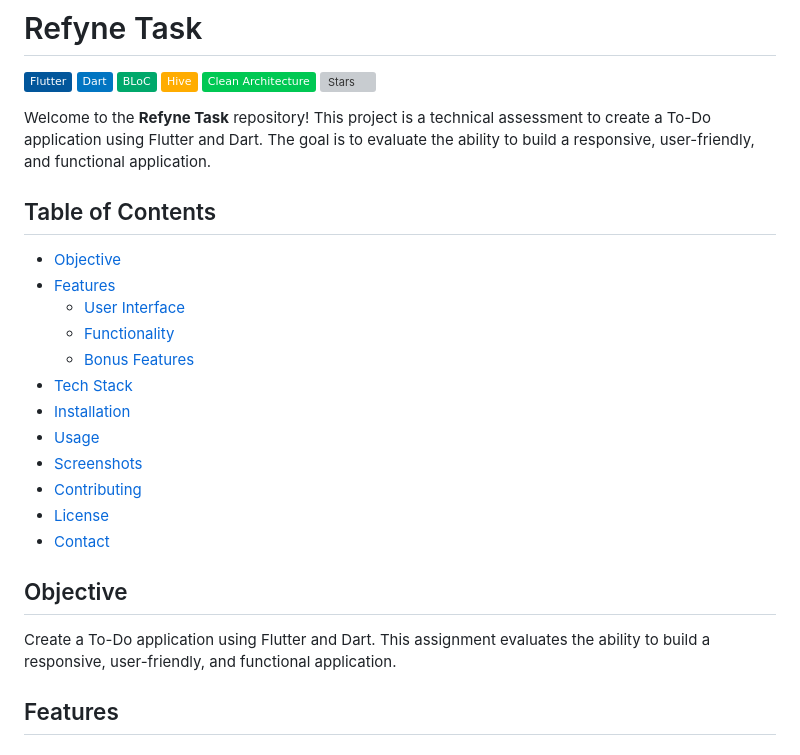
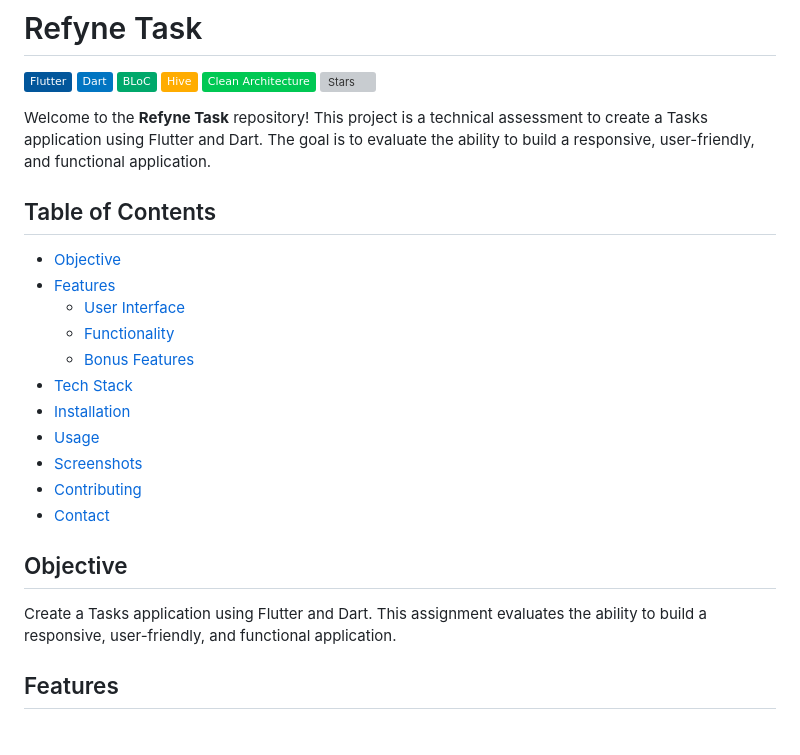
Before and after one commit to rishavnaskar/refyne-task, a Markdown page: README.md, the part around the change. Drawn GitHub-style; badges without logos; grey boxes are pictures that could not be loaded.

```diff
--- a/README.md
+++ b/README.md
@@ -7,7 +7,7 @@
 ![Clean Architecture](https://img.shields.io/badge/Clean%20Architecture-00C853?logo=clean-architecture&logoColor=white)
 ![Stars](https://img.shields.io/github/stars/rishavnaskar/refyne-task?style=social)
 
-Welcome to the **Refyne Task** repository! This project is a technical assessment to create a To-Do application using Flutter and Dart. The goal is to evaluate the ability to build a responsive, user-friendly, and functional application.
+Welcome to the **Refyne Task** repository! This project is a technical assessment to create a Tasks application using Flutter and Dart. The goal is to evaluate the ability to build a responsive, user-friendly, and functional application.
 
 ## Table of Contents
 
@@ -21,12 +21,11 @@ Welcome to the **Refyne Task** repository! This project is a technical assessmen
 - [Usage](#usage)
 - [Screenshots](#screenshots)
 - [Contributing](#contributing)
-- [License](#license)
 - [Contact](#contact)
 
 ## Objective
 
-Create a To-Do application using Flutter and Dart. This assignment evaluates the ability to build a responsive, user-friendly, and functional application.
+Create a Tasks application using Flutter and Dart. This assignment evaluates the ability to build a responsive, user-friendly, and functional application.
 
 ## Features
 
```
